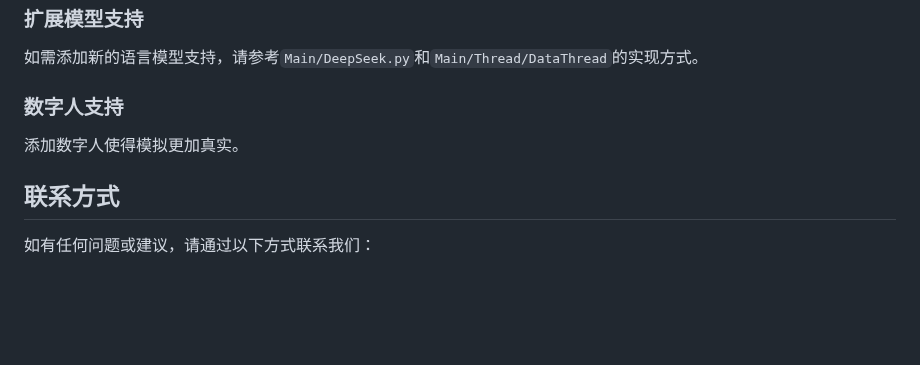
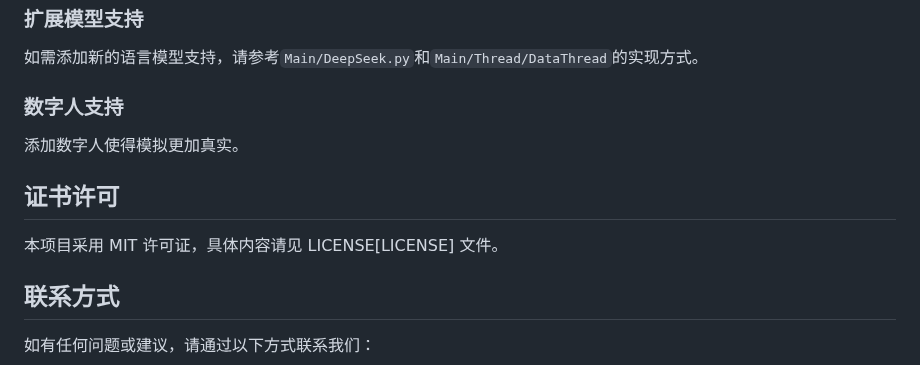
Before and after one commit to RuotianJoy/MockBoost, a Markdown page: README.md, the part around the change. GitHub-like rendering; blank space fills up the shorter version.

```diff
--- a/README.md
+++ b/README.md
@@ -123,6 +123,9 @@ python -m Frame.main_frame
 
 添加数字人使得模拟更加真实。
 
+## 证书许可
+本项目采用 MIT 许可证，具体内容请见 LICENSE[LICENSE] 文件。
+
 ## 联系方式
 
 如有任何问题或建议，请通过以下方式联系我们：
```
